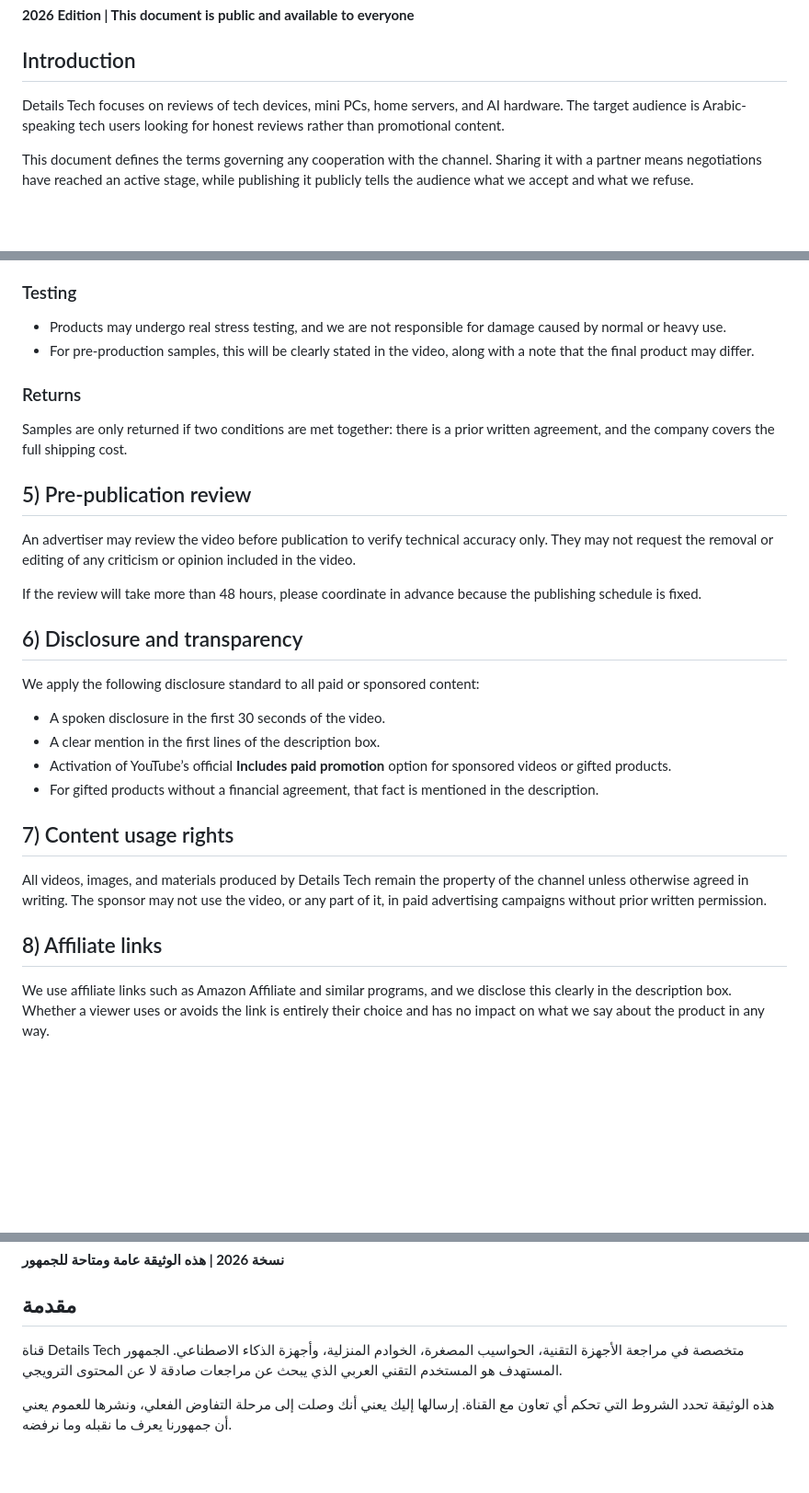
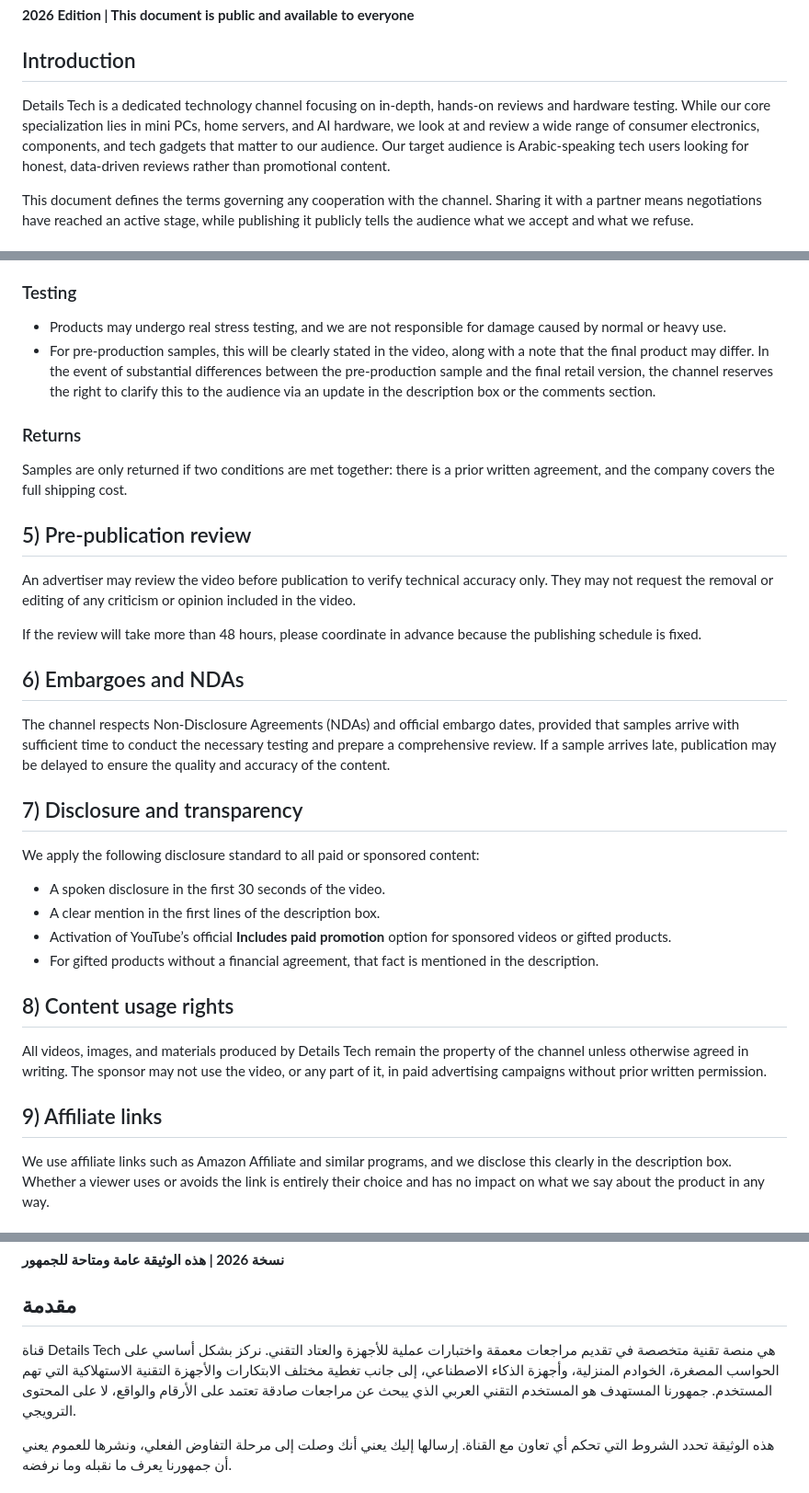
Before and after one commit to detailstech93/Youtube-policy, a Markdown page: README.md, 3 parts joined by grey strips. Shown at 92% size. Drawn GitHub-style; blank space fills up the shorter version.

```diff
--- a/README.md
+++ b/README.md
@@ -3,7 +3,7 @@
 **2026 Edition | This document is public and available to everyone**
 
 ## Introduction
-Details Tech focuses on reviews of tech devices, mini PCs, home servers, and AI hardware. The target audience is Arabic-speaking tech users looking for honest reviews rather than promotional content.
+Details Tech is a dedicated technology channel focusing on in-depth, hands-on reviews and hardware testing. While our core specialization lies in mini PCs, home servers, and AI hardware, we look at and review a wide range of consumer electronics, components, and tech gadgets that matter to our audience. Our target audience is Arabic-speaking tech users looking for honest, data-driven reviews rather than promotional content.
 
 This document defines the terms governing any cooperation with the channel. Sharing it with a partner means negotiations have reached an active stage, while publishing it publicly tells the audience what we accept and what we refuse.
 
@@ -36,7 +36,7 @@ Sending a product to the channel does not guarantee coverage. Products are selec
 
 ### Testing
 - Products may undergo real stress testing, and we are not responsible for damage caused by normal or heavy use.
-- For pre-production samples, this will be clearly stated in the video, along with a note that the final product may differ.
+- For pre-production samples, this will be clearly stated in the video, along with a note that the final product may differ. In the event of substantial differences between the pre-production sample and the final retail version, the channel reserves the right to clarify this to the audience via an update in the description box or the comments section.
 
 ### Returns
 Samples are only returned if two conditions are met together: there is a prior written agreement, and the company covers the full shipping cost.
@@ -46,7 +46,10 @@ An advertiser may review the video before publication to verify technical accura
 
 If the review will take more than 48 hours, please coordinate in advance because the publishing schedule is fixed.
 
-## 6) Disclosure and transparency
+## 6) Embargoes and NDAs
+The channel respects Non-Disclosure Agreements (NDAs) and official embargo dates, provided that samples arrive with sufficient time to conduct the necessary testing and prepare a comprehensive review. If a sample arrives late, publication may be delayed to ensure the quality and accuracy of the content.
+
+## 7) Disclosure and transparency
 We apply the following disclosure standard to all paid or sponsored content:
 
 - A spoken disclosure in the first 30 seconds of the video.
@@ -54,10 +57,10 @@ We apply the following disclosure standard to all paid or sponsored content:
 - Activation of YouTube’s official **Includes paid promotion** option for sponsored videos or gifted products.
 - For gifted products without a financial agreement, that fact is mentioned in the description.
 
-## 7) Content usage rights
+## 8) Content usage rights
 All videos, images, and materials produced by Details Tech remain the property of the channel unless otherwise agreed in writing. The sponsor may not use the video, or any part of it, in paid advertising campaigns without prior written permission.
 
-## 8) Affiliate links
+## 9) Affiliate links
 We use affiliate links such as Amazon Affiliate and similar programs, and we disclose this clearly in the description box. Whether a viewer uses or avoids the link is entirely their choice and has no impact on what we say about the product in any way.
 
 ## Contact
@@ -71,7 +74,7 @@ We use affiliate links such as Amazon Affiliate and similar programs, and we dis
 **نسخة 2026 | هذه الوثيقة عامة ومتاحة للجمهور**
 
 ## مقدمة
-قناة Details Tech متخصصة في مراجعة الأجهزة التقنية، الحواسيب المصغرة، الخوادم المنزلية، وأجهزة الذكاء الاصطناعي. الجمهور المستهدف هو المستخدم التقني العربي الذي يبحث عن مراجعات صادقة لا عن المحتوى الترويجي.
+قناة Details Tech هي منصة تقنية متخصصة في تقديم مراجعات معمقة واختبارات عملية للأجهزة والعتاد التقني. نركز بشكل أساسي على الحواسب المصغرة، الخوادم المنزلية، وأجهزة الذكاء الاصطناعي، إلى جانب تغطية مختلف الابتكارات والأجهزة التقنية الاستهلاكية التي تهم المستخدم. جمهورنا المستهدف هو المستخدم التقني العربي الذي يبحث عن مراجعات صادقة تعتمد على الأرقام والواقع، لا على المحتوى الترويجي.
 
 هذه الوثيقة تحدد الشروط التي تحكم أي تعاون مع القناة. إرسالها إليك يعني أنك وصلت إلى مرحلة التفاوض الفعلي، ونشرها للعموم يعني أن جمهورنا يعرف ما نقبله وما نرفضه.
 
```
Also changed, not shown: other parts of README.md (+7 -4 lines).
